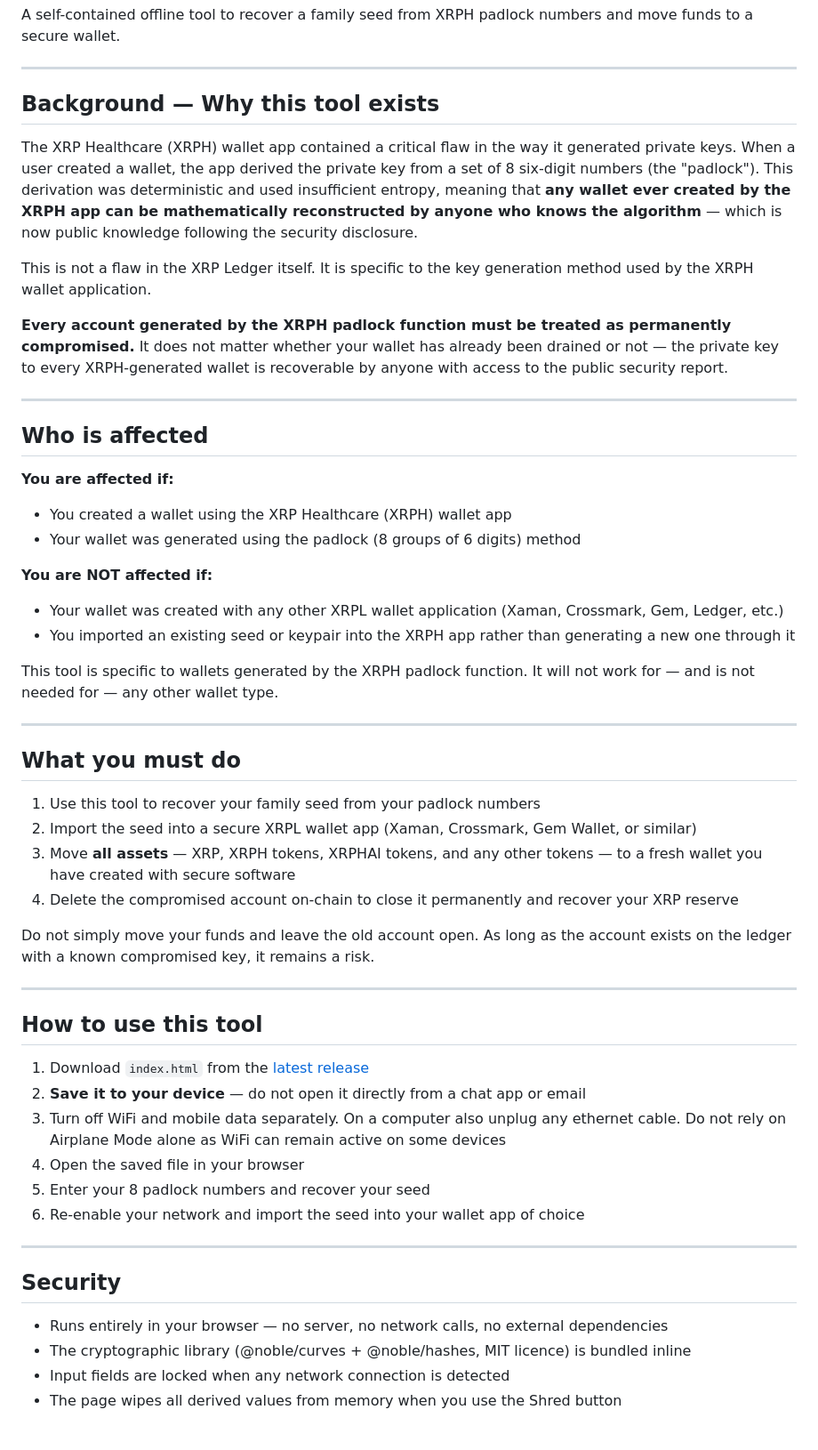
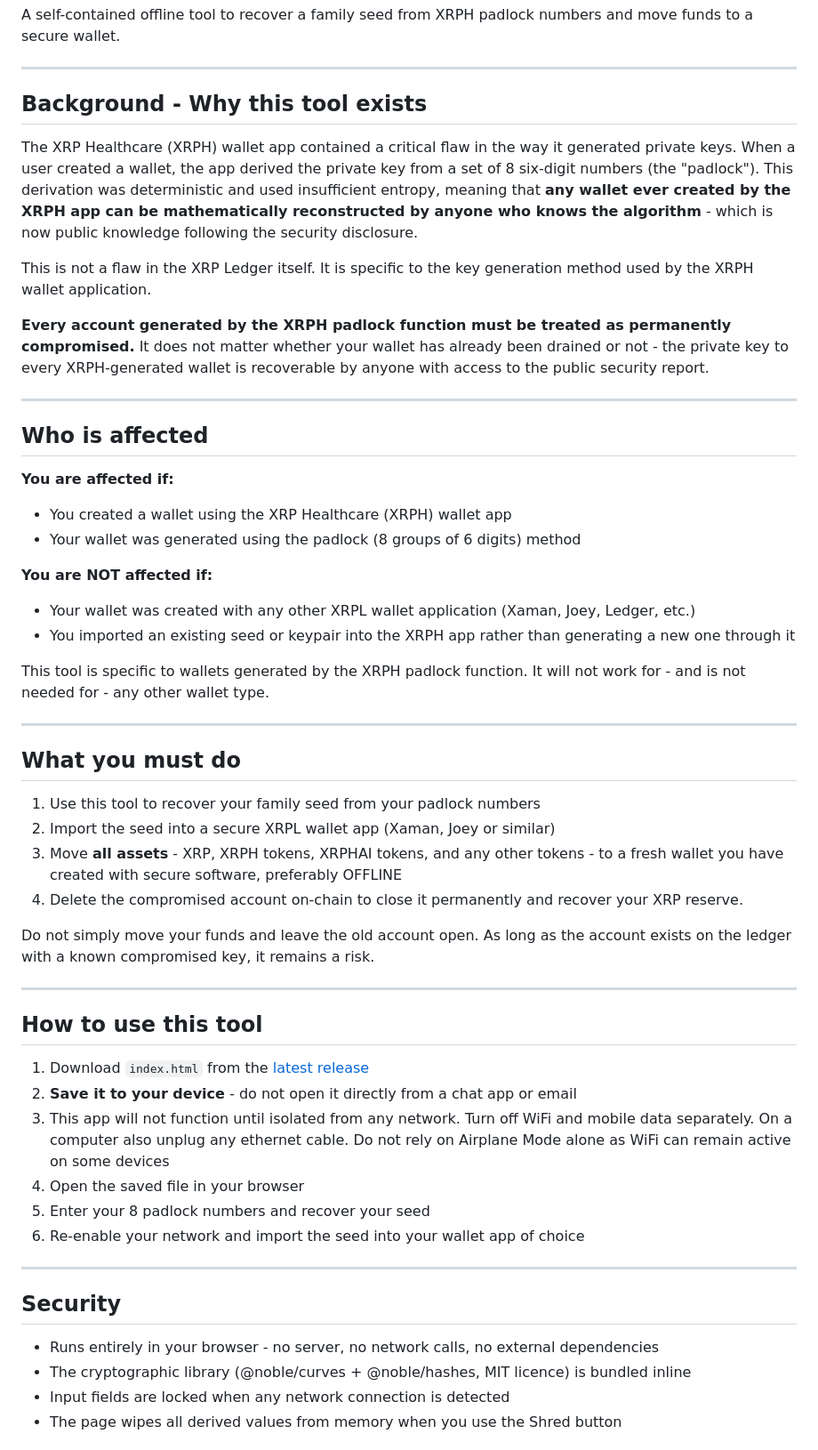
Before and after one commit to rippleitinnz/xrph-recovery, a Markdown page: README.md, the part around one of its changes. Shown at 89% size. Rendered like a GitHub page.

Commit message:
Refine README formatting and content for clarity
Updated formatting and wording for clarity in the README.

```diff
--- a/README.md
+++ b/README.md
@@ -4,13 +4,13 @@ A self-contained offline tool to recover a family seed from XRPH padlock numbers
 
 ---
 
-## Background — Why this tool exists
+## Background - Why this tool exists
 
-The XRP Healthcare (XRPH) wallet app contained a critical flaw in the way it generated private keys. When a user created a wallet, the app derived the private key from a set of 8 six-digit numbers (the "padlock"). This derivation was deterministic and used insufficient entropy, meaning that **any wallet ever created by the XRPH app can be mathematically reconstructed by anyone who knows the algorithm** — which is now public knowledge following the security disclosure.
+The XRP Healthcare (XRPH) wallet app contained a critical flaw in the way it generated private keys. When a user created a wallet, the app derived the private key from a set of 8 six-digit numbers (the "padlock"). This derivation was deterministic and used insufficient entropy, meaning that **any wallet ever created by the XRPH app can be mathematically reconstructed by anyone who knows the algorithm** - which is now public knowledge following the security disclosure.
 
 This is not a flaw in the XRP Ledger itself. It is specific to the key generation method used by the XRPH wallet application.
 
-**Every account generated by the XRPH padlock function must be treated as permanently compromised.** It does not matter whether your wallet has already been drained or not — the private key to every XRPH-generated wallet is recoverable by anyone with access to the public security report.
+**Every account generated by the XRPH padlock function must be treated as permanently compromised.** It does not matter whether your wallet has already been drained or not - the private key to every XRPH-generated wallet is recoverable by anyone with access to the public security report.
 
 ---
 
@@ -21,19 +21,19 @@ This is not a flaw in the XRP Ledger itself. It is specific to the key generatio
 - Your wallet was generated using the padlock (8 groups of 6 digits) method
 
 **You are NOT affected if:**
-- Your wallet was created with any other XRPL wallet application (Xaman, Crossmark, Gem, Ledger, etc.)
+- Your wallet was created with any other XRPL wallet application (Xaman, Joey, Ledger, etc.)
 - You imported an existing seed or keypair into the XRPH app rather than generating a new one through it
 
-This tool is specific to wallets generated by the XRPH padlock function. It will not work for — and is not needed for — any other wallet type.
+This tool is specific to wallets generated by the XRPH padlock function. It will not work for - and is not needed for - any other wallet type.
 
 ---
 
 ## What you must do
 
 1. Use this tool to recover your family seed from your padlock numbers
-2. Import the seed into a secure XRPL wallet app (Xaman, Crossmark, Gem Wallet, or similar)
-3. Move **all assets** — XRP, XRPH tokens, XRPHAI tokens, and any other tokens — to a fresh wallet you have created with secure software
-4. Delete the compromised account on-chain to close it permanently and recover your XRP reserve
+2. Import the seed into a secure XRPL wallet app (Xaman, Joey or similar)
+3. Move **all assets** - XRP, XRPH tokens, XRPHAI tokens, and any other tokens - to a fresh wallet you have created with secure software, preferably OFFLINE
+4. Delete the compromised account on-chain to close it permanently and recover your XRP reserve.
 
 Do not simply move your funds and leave the old account open. As long as the account exists on the ledger with a known compromised key, it remains a risk.
 
@@ -42,8 +42,8 @@ Do not simply move your funds and leave the old account open. As long as the acc
 ## How to use this tool
 
 1. Download `index.html` from the [latest release](../../releases/latest)
-2. **Save it to your device** — do not open it directly from a chat app or email
-3. Turn off WiFi and mobile data separately. On a computer also unplug any ethernet cable. Do not rely on Airplane Mode alone as WiFi can remain active on some devices
+2. **Save it to your device** - do not open it directly from a chat app or email
+3. This app will not function until isolated from any network. Turn off WiFi and mobile data separately. On a computer also unplug any ethernet cable. Do not rely on Airplane Mode alone as WiFi can remain active on some devices
 4. Open the saved file in your browser
 5. Enter your 8 padlock numbers and recover your seed
 6. Re-enable your network and import the seed into your wallet app of choice
@@ -52,7 +52,7 @@ Do not simply move your funds and leave the old account open. As long as the acc
 
 ## Security
 
-- Runs entirely in your browser — no server, no network calls, no external dependencies
+- Runs entirely in your browser - no server, no network calls, no external dependencies
 - The cryptographic library (@noble/curves + @noble/hashes, MIT licence) is bundled inline
 - Input fields are locked when any network connection is detected
 - The page wipes all derived values from memory when you use the Shred button
```
Also changed, not shown: other parts of README.md (+1 -1 lines).
